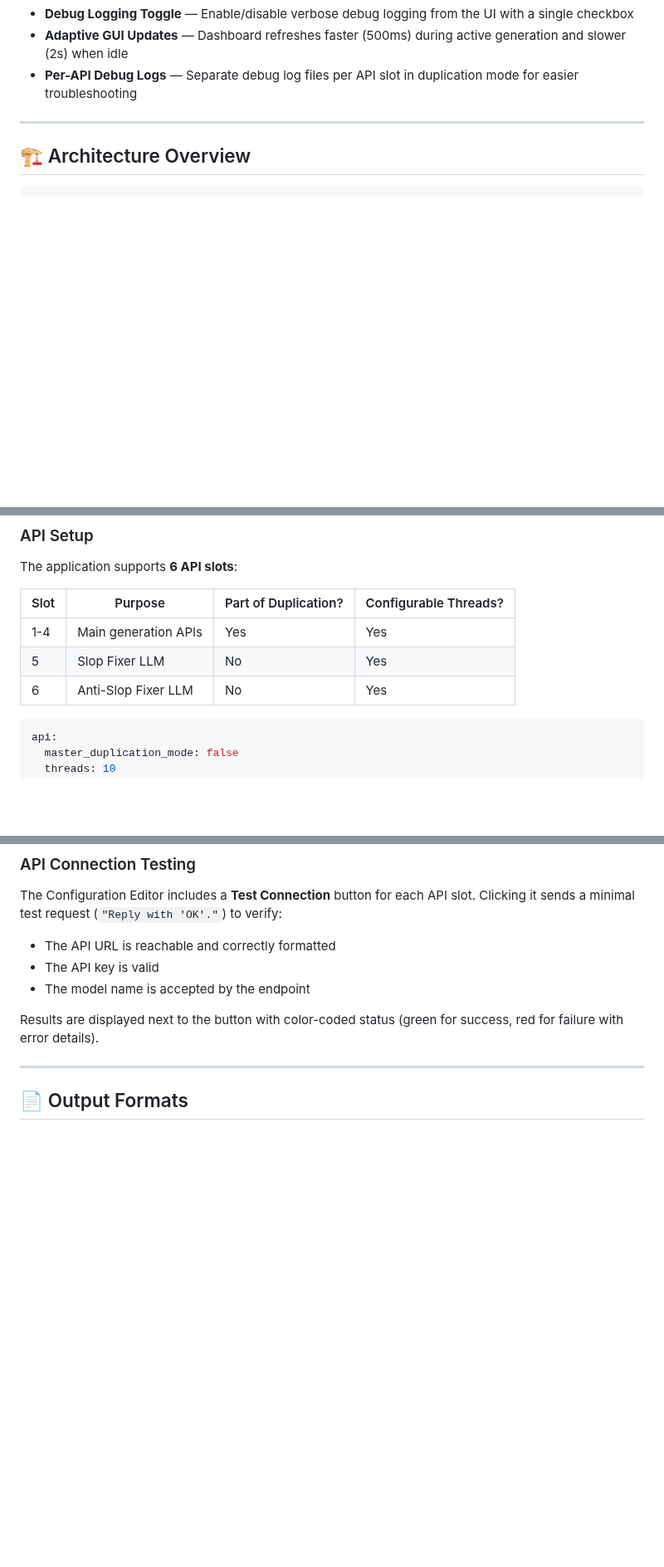
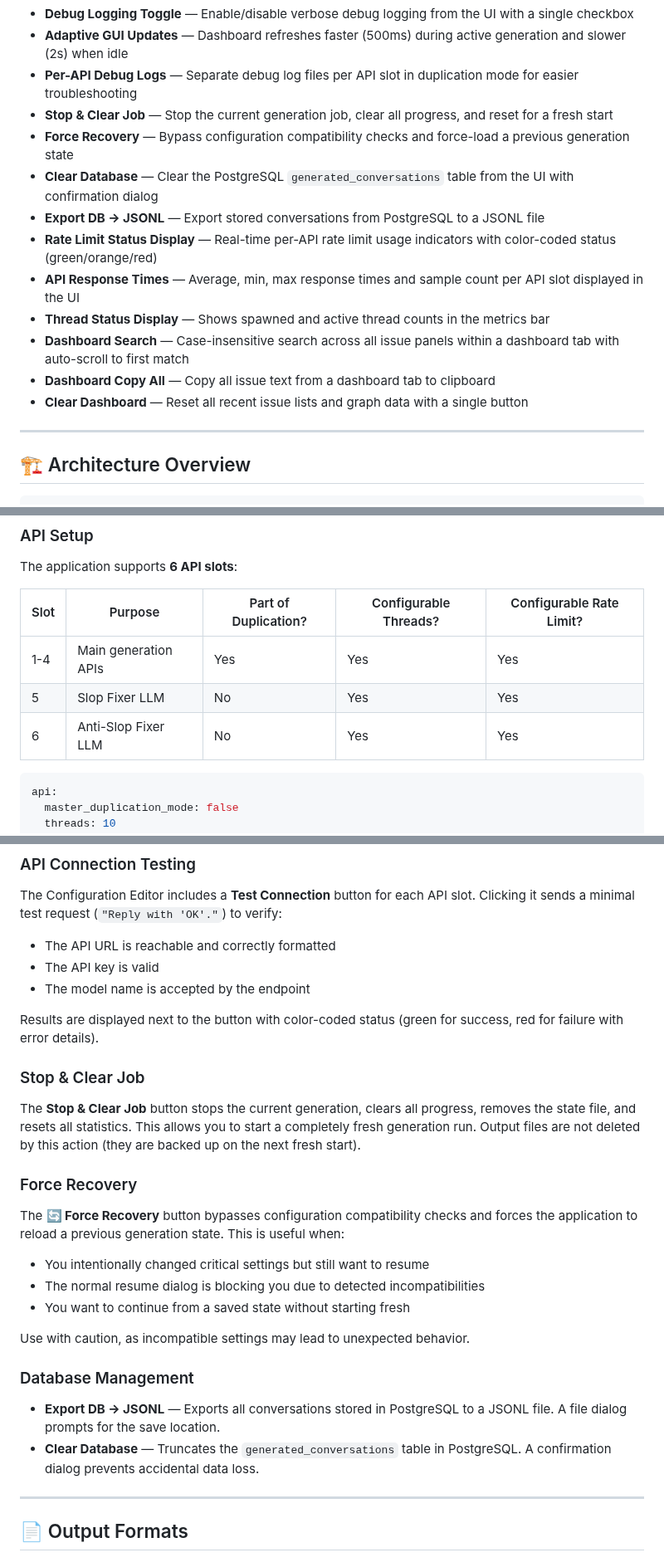
Before and after one commit to Ready-Art/Synthetic-Dataset-Generator, a Markdown page: README.md, 3 parts joined by grey strips. Shown at 83% size. Drawn GitHub-style; blank space fills up the shorter version.

````diff
--- a/README.md
+++ b/README.md
@@ -88,6 +91,16 @@ A powerful, multi-threaded GUI application for generating high-quality synthetic
 - **Debug Logging Toggle** — Enable/disable verbose debug logging from the UI with a single checkbox
 - **Adaptive GUI Updates** — Dashboard refreshes faster (500ms) during active generation and slower (2s) when idle
 - **Per-API Debug Logs** — Separate debug log files per API slot in duplication mode for easier troubleshooting
+- **Stop & Clear Job** — Stop the current generation job, clear all progress, and reset for a fresh start
+- **Force Recovery** — Bypass configuration compatibility checks and force-load a previous generation state
+- **Clear Database** — Clear the PostgreSQL `generated_conversations` table from the UI with confirmation dialog
+- **Export DB → JSONL** — Export stored conversations from PostgreSQL to a JSONL file
+- **Rate Limit Status Display** — Real-time per-API rate limit usage indicators with color-coded status (green/orange/red)
+- **API Response Times** — Average, min, max response times and sample count per API slot displayed in the UI
+- **Thread Status Display** — Shows spawned and active thread counts in the metrics bar
+- **Dashboard Search** — Case-insensitive search across all issue panels within a dashboard tab with auto-scroll to first match
+- **Dashboard Copy All** — Copy all issue text from a dashboard tab to clipboard
+- **Clear Dashboard** — Reset all recent issue lists and graph data with a single button
 
 ---
 
@@ -193,11 +206,11 @@ All configuration is managed through `config/config.yml` and can be edited via t
 
 The application supports **6 API slots**:
 
-| Slot | Purpose | Part of Duplication? | Configurable Threads? |
-|------|---------|---------------------|----------------------|
-| 1-4  | Main generation APIs | Yes | Yes |
-| 5    | Slop Fixer LLM | No | Yes |
-| 6    | Anti-Slop Fixer LLM | No | Yes |
+| Slot | Purpose | Part of Duplication? | Configurable Threads? | Configurable Rate Limit? |
+|------|---------|---------------------|----------------------|------------------------|
+| 1-4  | Main generation APIs | Yes | Yes | Yes |
+| 5    | Slop Fixer LLM | No | Yes | Yes |
+| 6    | Anti-Slop Fixer LLM | No | Yes | Yes |
 
 ```yaml
 api:
@@ -513,6 +531,25 @@ The Configuration Editor includes a **Test Connection** button for each API slot
 - The model name is accepted by the endpoint
 
 Results are displayed next to the button with color-coded status (green for success, red for failure with error details).
+
+### Stop & Clear Job
+
+The **Stop & Clear Job** button stops the current generation, clears all progress, removes the state file, and resets all statistics. This allows you to start a completely fresh generation run. Output files are not deleted by this action (they are backed up on the next fresh start).
+
+### Force Recovery
+
+The **🔄 Force Recovery** button bypasses configuration compatibility checks and forces the application to reload a previous generation state. This is useful when:
+
+- You intentionally changed critical settings but still want to resume
+- The normal resume dialog is blocking you due to detected incompatibilities
+- You want to continue from a saved state without starting fresh
+
+Use with caution, as incompatible settings may lead to unexpected behavior.
+
+### Database Management
+
+- **Export DB → JSONL** — Exports all conversations stored in PostgreSQL to a JSONL file. A file dialog prompts for the save location.
+- **Clear Database** — Truncates the `generated_conversations` table in PostgreSQL. A confirmation dialog prevents accidental data loss.
 
 ---
 
````
Also changed, not shown: other parts of README.md (+35 -7 lines).
